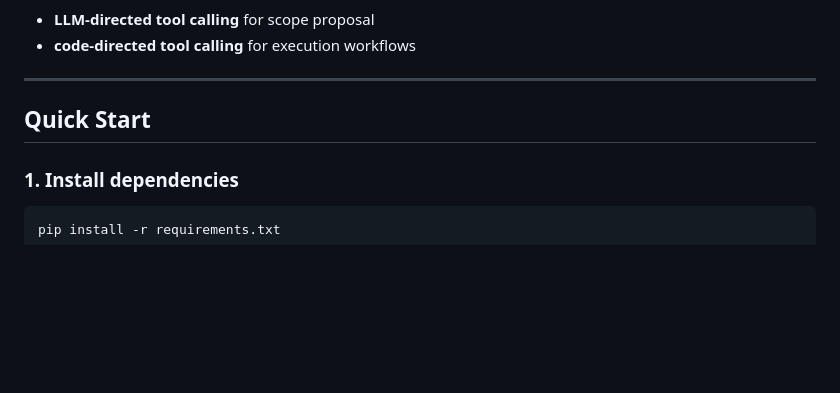
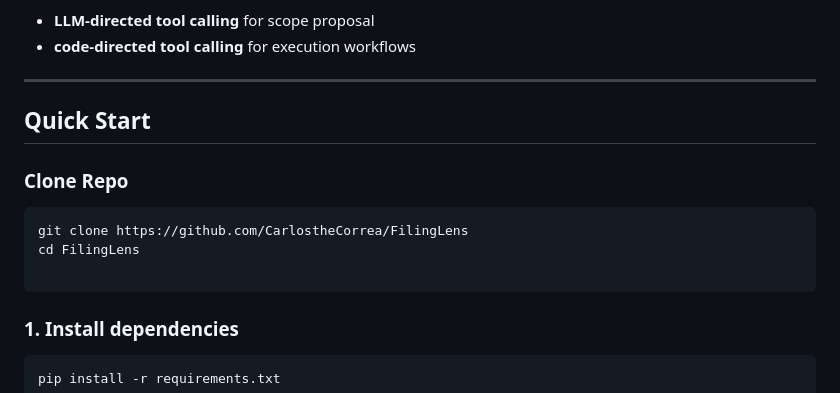
Before and after one commit to CarlostheCorrea/FilingLens, a Markdown page: README.md, the part around the change. Rendered like a GitHub page; blank space fills up the shorter version.

Commit message:
Add cloning instructions to README
Added instructions to clone the repository.

````diff
--- a/README.md
+++ b/README.md
@@ -240,6 +240,13 @@ So the repo uses both:
 
 ## Quick Start
 
+### Clone Repo
+```bash
+git clone https://github.com/CarlostheCorrea/FilingLens
+cd FilingLens
+
+```
+
 ### 1. Install dependencies
 
 ```bash
````
